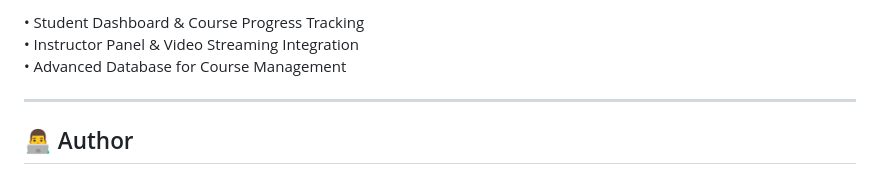
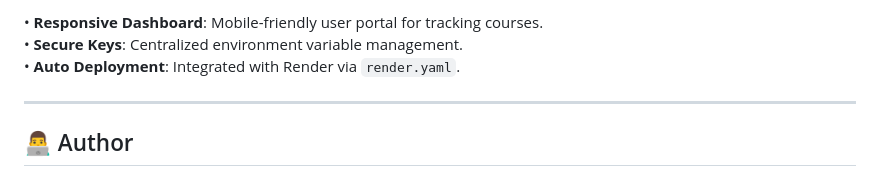
Before and after one commit to CodeVansh-22/EduSphere, a Markdown page: README.md, the part around one of its changes. Drawn GitHub-style.

```diff
--- a/README.md
+++ b/README.md
@@ -110,7 +119,7 @@ The frontend is a static web application.
 
-• Student Dashboard & Course Progress Tracking
-• Instructor Panel & Video Streaming Integration
-• Advanced Database for Course Management
+• **Responsive Dashboard**: Mobile-friendly user portal for tracking courses.
+• **Secure Keys**: Centralized environment variable management.
+• **Auto Deployment**: Integrated with Render via `render.yaml`.
 
 ---
 
```
Also changed, not shown: other parts of README.md (+37 -28 lines).
